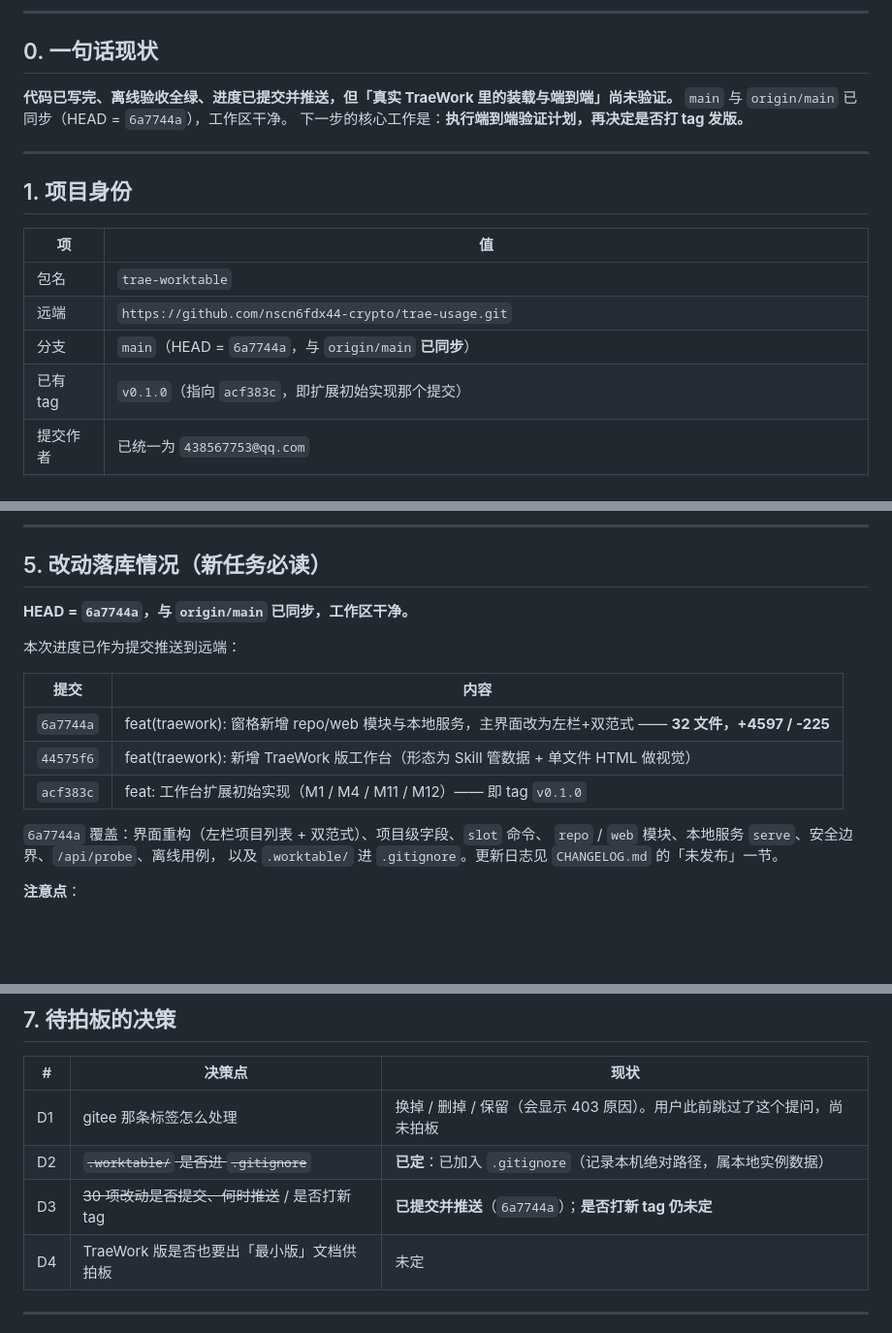
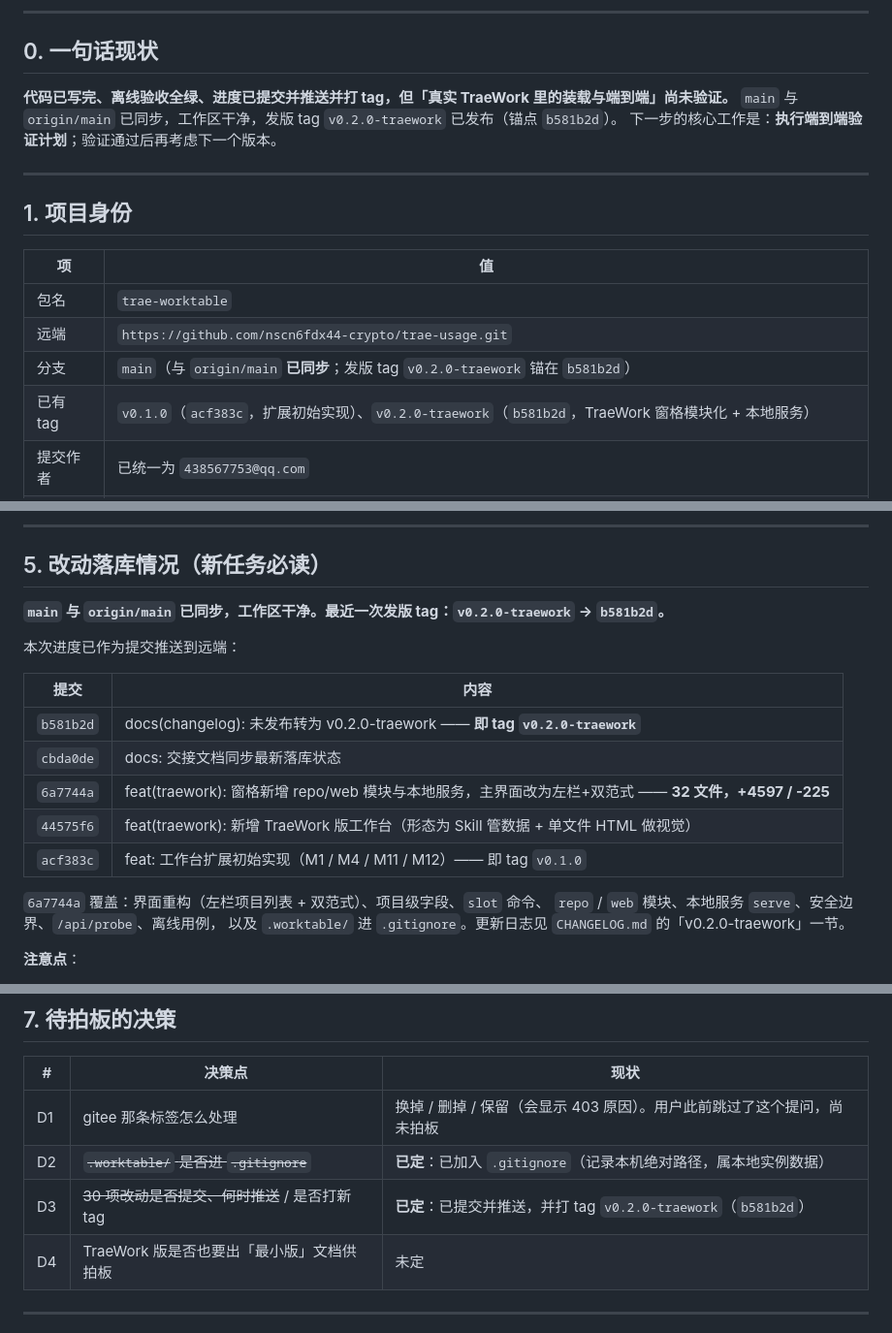
Before and after one commit to nscn6fdx44-crypto/dsh-worktable, a Markdown page: docs/handoff.md, 3 parts joined by grey strips. Shown at 97% size. Rendered like a GitHub page; blank space fills up the shorter version.

Commit message:
docs: 交接文档同步 v0.2.0-traework 标签状态

```diff
--- a/docs/handoff.md
+++ b/docs/handoff.md
@@ -8,9 +8,9 @@
 
 ## 0. 一句话现状
 
-**代码已写完、离线验收全绿、进度已提交并推送，但「真实 TraeWork 里的装载与端到端」尚未验证。**
-`main` 与 `origin/main` 已同步（HEAD = `6a7744a`），工作区干净。
-下一步的核心工作是：**执行端到端验证计划，再决定是否打 tag 发版。**
+**代码已写完、离线验收全绿、进度已提交并推送并打 tag，但「真实 TraeWork 里的装载与端到端」尚未验证。**
+`main` 与 `origin/main` 已同步，工作区干净，发版 tag `v0.2.0-traework` 已发布（锚点 `b581b2d`）。
+下一步的核心工作是：**执行端到端验证计划**；验证通过后再考虑下一个版本。
 
 ---
 
@@ -20,8 +20,8 @@
 |---|---|
 | 包名 | `trae-worktable` |
 | 远端 | `https://github.com/nscn6fdx44-crypto/trae-usage.git` |
-| 分支 | `main`（HEAD = `6a7744a`，与 `origin/main` **已同步**） |
-| 已有 tag | `v0.1.0`（指向 `acf383c`，即扩展初始实现那个提交） |
+| 分支 | `main`（与 `origin/main` **已同步**；发版 tag `v0.2.0-traework` 锚在 `b581b2d`） |
+| 已有 tag | `v0.1.0`（`acf383c`，扩展初始实现）、`v0.2.0-traework`（`b581b2d`，TraeWork 窗格模块化 + 本地服务） |
 | 提交作者 | 已统一为 `438567753@qq.com` |
 | 上游参考 | `https://github.com/Aisland-SJL/dsh-worktable`（MIT）。本项目是**独立实现**，只参考功能设计与工程纪律，未复制源码 |
 
@@ -139,19 +139,21 @@ gitee 对**任何非浏览器请求**一律回 403「您的访问受限」——
 
 ## 5. 改动落库情况（新任务必读）
 
-**HEAD = `6a7744a`，与 `origin/main` 已同步，工作区干净。**
+**`main` 与 `origin/main` 已同步，工作区干净。最近一次发版 tag：`v0.2.0-traework` → `b581b2d`。**
 
 本次进度已作为提交推送到远端：
 
 | 提交 | 内容 |
 |---|---|
+| `b581b2d` | docs(changelog): 未发布转为 v0.2.0-traework —— **即 tag `v0.2.0-traework`** |
+| `cbda0de` | docs: 交接文档同步最新落库状态 |
 | `6a7744a` | feat(traework): 窗格新增 repo/web 模块与本地服务，主界面改为左栏+双范式 —— **32 文件，+4597 / -225** |
 | `44575f6` | feat(traework): 新增 TraeWork 版工作台（形态为 Skill 管数据 + 单文件 HTML 做视觉） |
 | `acf383c` | feat: 工作台扩展初始实现（M1 / M4 / M11 / M12）—— 即 tag `v0.1.0` |
 
 `6a7744a` 覆盖：界面重构（左栏项目列表 + 双范式）、项目级字段、`slot` 命令、
 `repo` / `web` 模块、本地服务 `serve`、安全边界、`/api/probe`、离线用例，
-以及 `.worktable/` 进 `.gitignore`。更新日志见 `CHANGELOG.md` 的「未发布」一节。
+以及 `.worktable/` 进 `.gitignore`。更新日志见 `CHANGELOG.md` 的「v0.2.0-traework」一节。
 
 **注意点**：
 - `.worktable/` 已加入 `.gitignore`：它记录的是**本机项目绝对路径**，属本地实例数据，不入库（换机器重新 `add` 即可）
@@ -179,7 +181,7 @@ gitee 对**任何非浏览器请求**一律回 403「您的访问受限」——
 |---|---|---|
 | D1 | gitee 那条标签怎么处理 | 换掉 / 删掉 / 保留（会显示 403 原因）。用户此前跳过了这个提问，尚未拍板 |
 | D2 | ~~`.worktable/` 是否进 `.gitignore`~~ | **已定**：已加入 `.gitignore`（记录本机绝对路径，属本地实例数据） |
-| D3 | ~~30 项改动是否提交、何时推送~~ / 是否打新 tag | **已提交并推送**（`6a7744a`）；**是否打新 tag 仍未定** |
+| D3 | ~~30 项改动是否提交、何时推送~~ / 是否打新 tag | **已定**：已提交并推送，并打 tag `v0.2.0-traework`（`b581b2d`） |
 | D4 | TraeWork 版是否也要出「最小版」文档供拍板 | 未定 |
 
 ---
```
Also changed, not shown: other parts of docs/handoff.md (+1 -1 lines).
